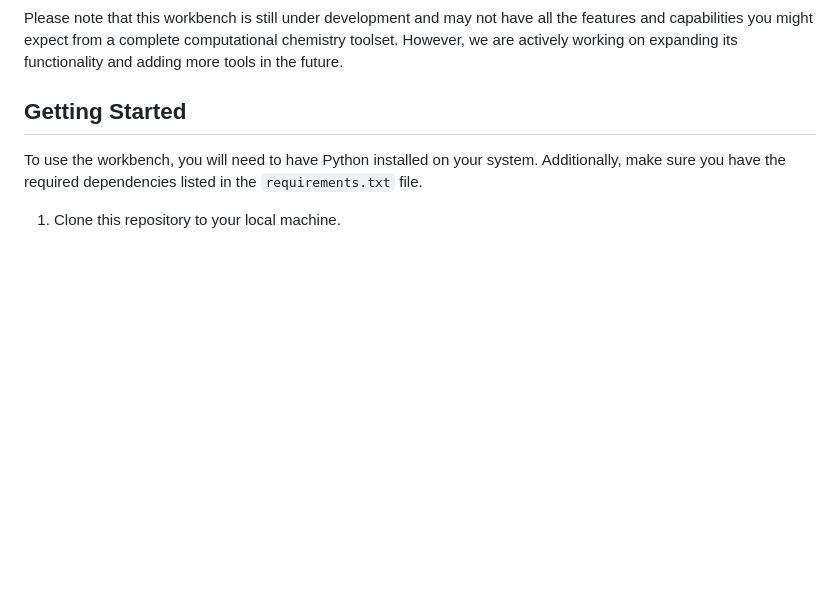
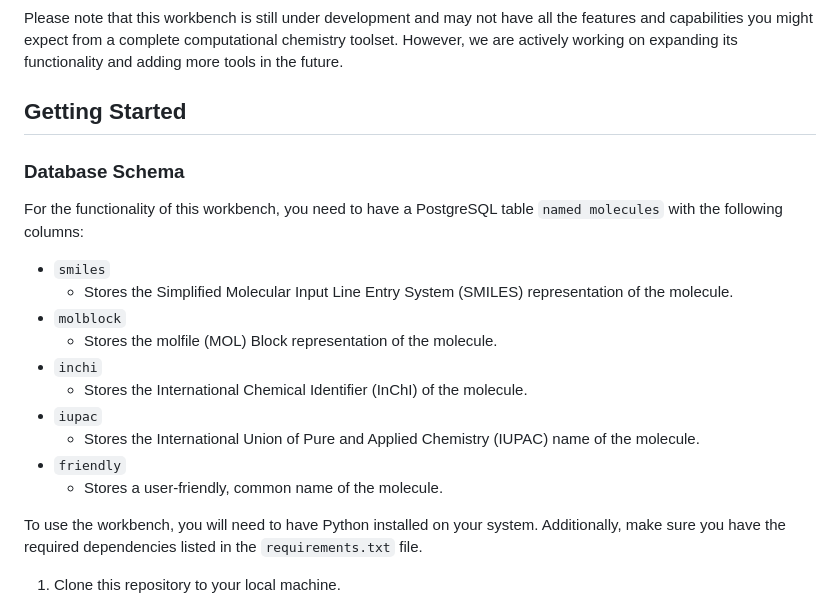
Before and after one commit to calcanthum/alembiq, a Markdown page: README.md, the part around the change. Rendered like a GitHub page; blank space fills up the shorter version.

```diff
--- a/README.md
+++ b/README.md
@@ -19,6 +19,21 @@ The workbench currently contains five programs:
 Please note that this workbench is still under development and may not have all the features and capabilities you might expect from a complete computational chemistry toolset. However, we are actively working on expanding its functionality and adding more tools in the future.
 
 ## Getting Started
+
+### Database Schema
+
+For the functionality of this workbench, you need to have a PostgreSQL table `named molecules` with the following columns:
+
+- `smiles`
+    - Stores the Simplified Molecular Input Line Entry System (SMILES) representation of the molecule.
+- `molblock`
+    - Stores the molfile (MOL) Block representation of the molecule.
+- `inchi`
+    - Stores the International Chemical Identifier (InChI) of the molecule.
+- `iupac`
+    - Stores the International Union of Pure and Applied Chemistry (IUPAC) name of the molecule.
+- `friendly`
+    - Stores a user-friendly, common name of the molecule.
 
 To use the workbench, you will need to have Python installed on your system. Additionally, make sure you have the required dependencies listed in the `requirements.txt` file.
 
```
